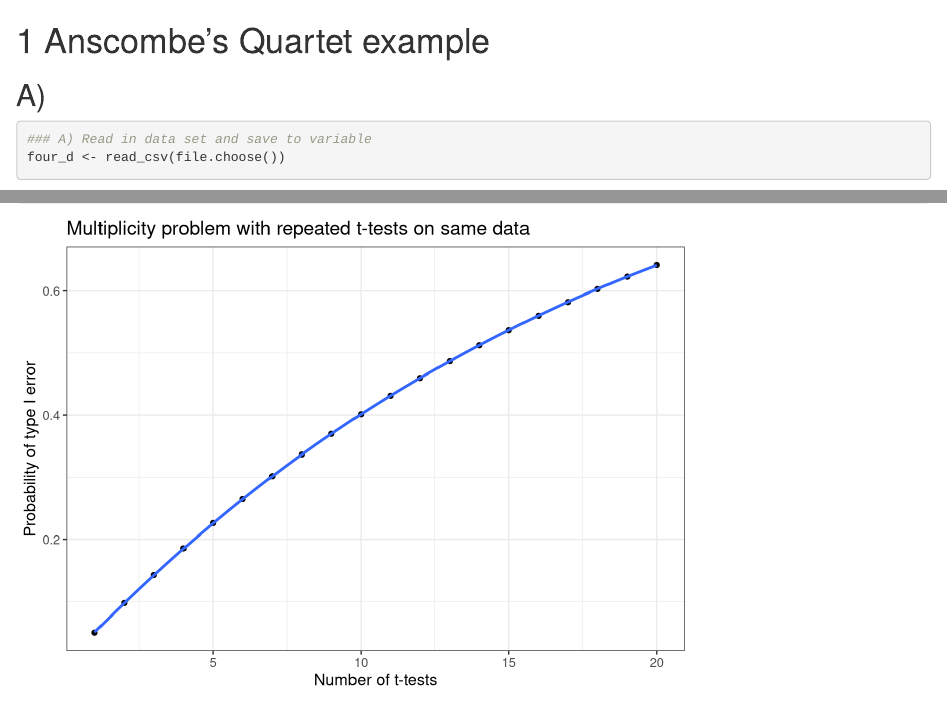
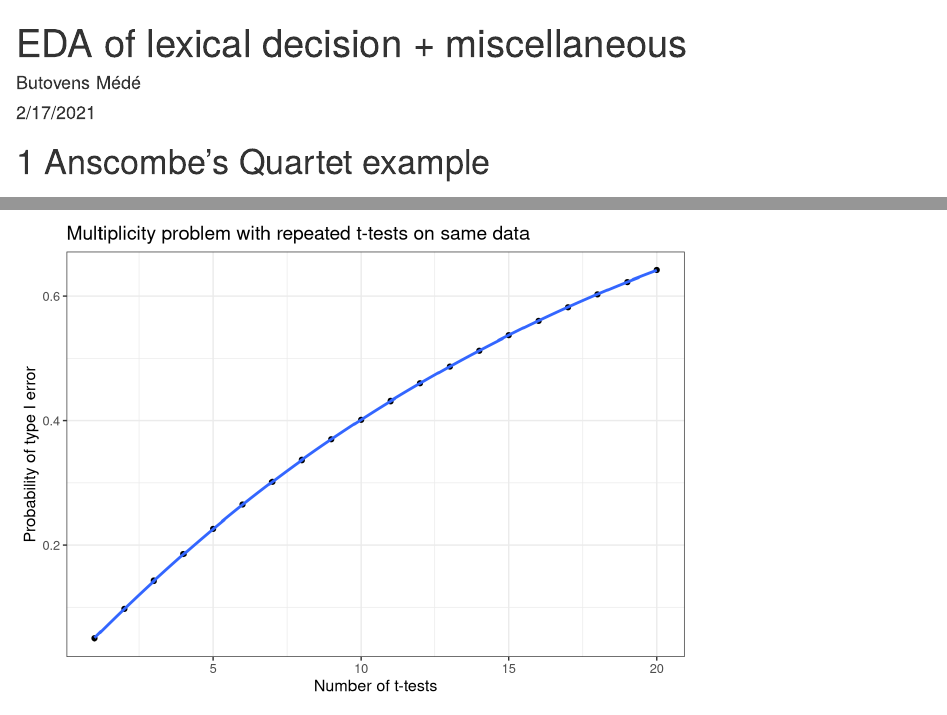
Before and after one commit to Butovens/EDA_LexicalDecision_and_Misc, an R Markdown document (EDA_LexicalDecision_and_Misc.Rmd): the page in a window 1100 px wide, from its top, and a second part further down, joined at a grey line. Rendered offline with R 4.5, knitr and Pandoc, with nearby package versions; some code elsewhere in the file could not run offline.

Commit message:
Added title to Rmd file

```diff
--- a/EDA_LexicalDecision_and_Misc.Rmd
+++ b/EDA_LexicalDecision_and_Misc.Rmd
@@ -1,4 +1,5 @@
 ---
+title: "EDA of lexical decision + miscellaneous"
 author: "Butovens Médé"
 date: "2/17/2021"
 output: html_document
```
